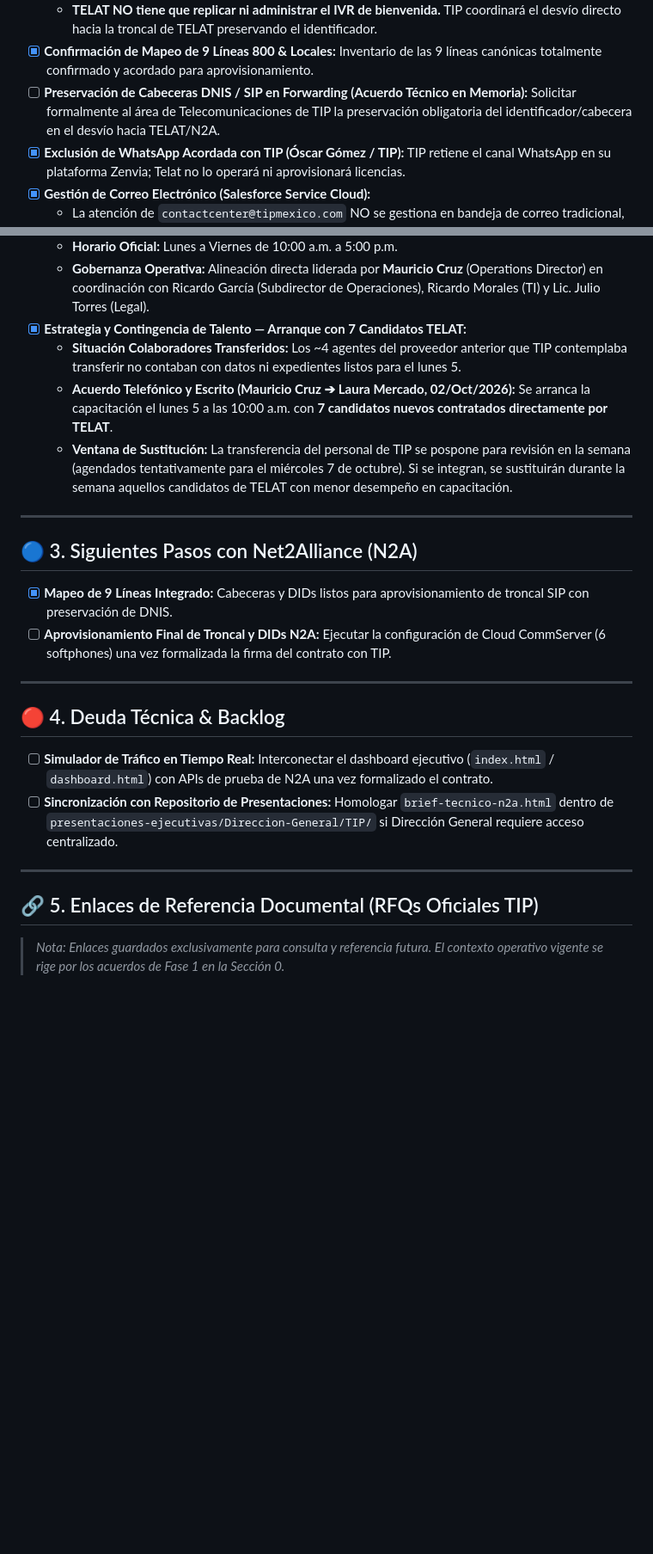
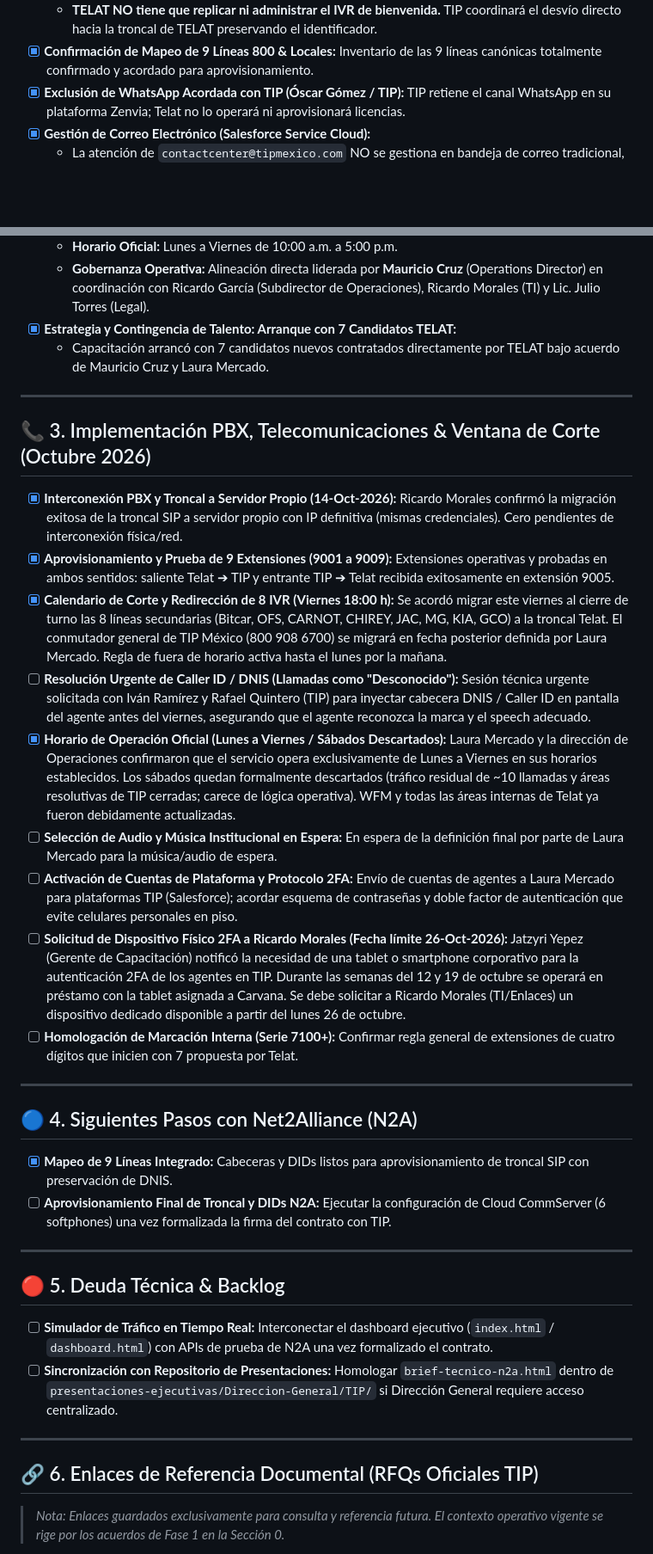
Before and after one commit to morocog/tip-direccion, a Markdown page: docs/PENDIENTES.md, 2 parts joined by grey strips. Shown at 86% size. Drawn GitHub-style; blank space fills up the shorter version.

Commit message:
docs: actualizar pendientes operativos

```diff
--- a/docs/PENDIENTES.md
+++ b/docs/PENDIENTES.md
@@ -46,7 +46,6 @@ Este documento mantiene el estado de verificación, roadmap y deuda técnica par
   - **Alcance Operativo TELAT:** TELAT atiende exclusivamente **Opción 1** (Siniestros queda fuera del alcance y lo atiende TIP).
   - **TELAT NO tiene que replicar ni administrar el IVR de bienvenida.** TIP coordinará el desvío directo hacia la troncal de TELAT preservando el identificador.
 - [x] **Confirmación de Mapeo de 9 Líneas 800 & Locales:** Inventario de las 9 líneas canónicas totalmente confirmado y acordado para aprovisionamiento.
-- [ ] **Preservación de Cabeceras DNIS / SIP en Forwarding (Acuerdo Técnico en Memoria):** Solicitar formalmente al área de Telecomunicaciones de TIP la preservación obligatoria del identificador/cabecera en el desvío hacia TELAT/N2A.
 - [x] **Exclusión de WhatsApp Acordada con TIP (Óscar Gómez / TIP):** TIP retiene el canal WhatsApp en su plataforma Zenvia; Telat no lo operará ni aprovisionará licencias.
 - [x] **Gestión de Correo Electrónico (Salesforce Service Cloud):**
   - La atención de `contactcenter@tipmexico.com` NO se gestiona en bandeja de correo tradicional, sino mediante tickets en **Salesforce Service Cloud** provisto por TIP con accesos y plantillas tras capacitación.
@@ -56,26 +55,37 @@ Este documento mantiene el estado de verificación, roadmap y deuda técnica par
   - **Instructora:** Laura Mercado (`laura.mercado@...`) de TIP México impartirá el curso presencial en instalaciones de TELAT.
   - **Horario Oficial:** Lunes a Viernes de 10:00 a.m. a 5:00 p.m.
   - **Gobernanza Operativa:** Alineación directa liderada por **Mauricio Cruz** (Operations Director) en coordinación con Ricardo García (Subdirector de Operaciones), Ricardo Morales (TI) y Lic. Julio Torres (Legal).
-- [x] **Estrategia y Contingencia de Talento — Arranque con 7 Candidatos TELAT:**
-  - **Situación Colaboradores Transferidos:** Los ~4 agentes del proveedor anterior que TIP contemplaba transferir no contaban con datos ni expedientes listos para el lunes 5.
-  - **Acuerdo Telefónico y Escrito (Mauricio Cruz ➔ Laura Mercado, 02/Oct/2026):** Se arranca la capacitación el lunes 5 a las 10:00 a.m. con **7 candidatos nuevos contratados directamente por TELAT**.
-  - **Ventana de Sustitución:** La transferencia del personal de TIP se pospone para revisión en la semana (agendados tentativamente para el miércoles 7 de octubre). Si se integran, se sustituirán durante la semana aquellos candidatos de TELAT con menor desempeño en capacitación.
+- [x] **Estrategia y Contingencia de Talento: Arranque con 7 Candidatos TELAT:**
+  - Capacitación arrancó con 7 candidatos nuevos contratados directamente por TELAT bajo acuerdo de Mauricio Cruz y Laura Mercado.
 
 ---
 
-## 🔵 3. Siguientes Pasos con Net2Alliance (N2A)
+## 📞 3. Implementación PBX, Telecomunicaciones & Ventana de Corte (Octubre 2026)
+- [x] **Interconexión PBX y Troncal a Servidor Propio (14-Oct-2026):** Ricardo Morales confirmó la migración exitosa de la troncal SIP a servidor propio con IP definitiva (mismas credenciales). Cero pendientes de interconexión física/red.
+- [x] **Aprovisionamiento y Prueba de 9 Extensiones (9001 a 9009):** Extensiones operativas y probadas en ambos sentidos: saliente Telat ➔ TIP y entrante TIP ➔ Telat recibida exitosamente en extensión 9005.
+- [x] **Calendario de Corte y Redirección de 8 IVR (Viernes 18:00 h):** Se acordó migrar este viernes al cierre de turno las 8 líneas secundarias (Bitcar, OFS, CARNOT, CHIREY, JAC, MG, KIA, GCO) a la troncal Telat. El conmutador general de TIP México (800 908 6700) se migrará en fecha posterior definida por Laura Mercado. Regla de fuera de horario activa hasta el lunes por la mañana.
+- [ ] **Resolución Urgente de Caller ID / DNIS (Llamadas como "Desconocido"):** Sesión técnica urgente solicitada con Iván Ramírez y Rafael Quintero (TIP) para inyectar cabecera DNIS / Caller ID en pantalla del agente antes del viernes, asegurando que el agente reconozca la marca y el speech adecuado.
+- [x] **Horario de Operación Oficial (Lunes a Viernes / Sábados Descartados):** Laura Mercado y la dirección de Operaciones confirmaron que el servicio opera exclusivamente de Lunes a Viernes en sus horarios establecidos. Los sábados quedan formalmente descartados (tráfico residual de ~10 llamadas y áreas resolutivas de TIP cerradas; carece de lógica operativa). WFM y todas las áreas internas de Telat ya fueron debidamente actualizadas.
+- [ ] **Selección de Audio y Música Institucional en Espera:** En espera de la definición final por parte de Laura Mercado para la música/audio de espera.
+- [ ] **Activación de Cuentas de Plataforma y Protocolo 2FA:** Envío de cuentas de agentes a Laura Mercado para plataformas TIP (Salesforce); acordar esquema de contraseñas y doble factor de autenticación que evite celulares personales en piso.
+- [ ] **Solicitud de Dispositivo Físico 2FA a Ricardo Morales (Fecha límite 26-Oct-2026):** Jatzyri Yepez (Gerente de Capacitación) notificó la necesidad de una tablet o smartphone corporativo para la autenticación 2FA de los agentes en TIP. Durante las semanas del 12 y 19 de octubre se operará en préstamo con la tablet asignada a Carvana. Se debe solicitar a Ricardo Morales (TI/Enlaces) un dispositivo dedicado disponible a partir del lunes 26 de octubre.
+- [ ] **Homologación de Marcación Interna (Serie 7100+):** Confirmar regla general de extensiones de cuatro dígitos que inicien con 7 propuesta por Telat.
+
+---
+
+## 🔵 4. Siguientes Pasos con Net2Alliance (N2A)
 - [x] **Mapeo de 9 Líneas Integrado:** Cabeceras y DIDs listos para aprovisionamiento de troncal SIP con preservación de DNIS.
 - [ ] **Aprovisionamiento Final de Troncal y DIDs N2A:** Ejecutar la configuración de Cloud CommServer (6 softphones) una vez formalizada la firma del contrato con TIP.
 
 ---
 
-## 🔴 4. Deuda Técnica & Backlog
+## 🔴 5. Deuda Técnica & Backlog
 - [ ] **Simulador de Tráfico en Tiempo Real:** Interconectar el dashboard ejecutivo (`index.html` / `dashboard.html`) con APIs de prueba de N2A una vez formalizado el contrato.
 - [ ] **Sincronización con Repositorio de Presentaciones:** Homologar `brief-tecnico-n2a.html` dentro de `presentaciones-ejecutivas/Direccion-General/TIP/` si Dirección General requiere acceso centralizado.
 
 ---
 
-## 🔗 5. Enlaces de Referencia Documental (RFQs Oficiales TIP)
+## 🔗 6. Enlaces de Referencia Documental (RFQs Oficiales TIP)
 > *Nota: Enlaces guardados exclusivamente para consulta y referencia futura. El contexto operativo vigente se rige por los acuerdos de Fase 1 en la Sección 0.*
 - 📄 **RFQ Inicial (Sin IA — Atención Tradicional Humana):** [Google Drive — Archivo Original](https://drive.google.com/file/d/1cksp1mvkVlPeUK5Sw5rgm-FMFvlSx9ZJ/view?usp=drive_link)
 - 🤖 **RFQ Secundario (Con IA & Herramientas Operativas):** [Google Docs — Documento con IA y Ecosistema](https://docs.google.com/document/d/12GegljllArpjdFR3eRtZrH7RVJDmL1eFrONFKLCQHvY/edit?usp=drive_link)
```
